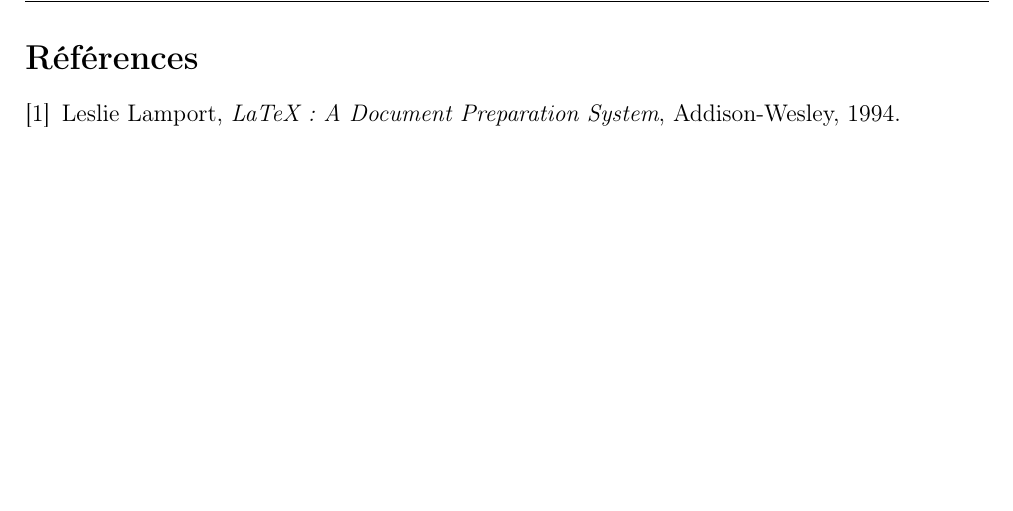
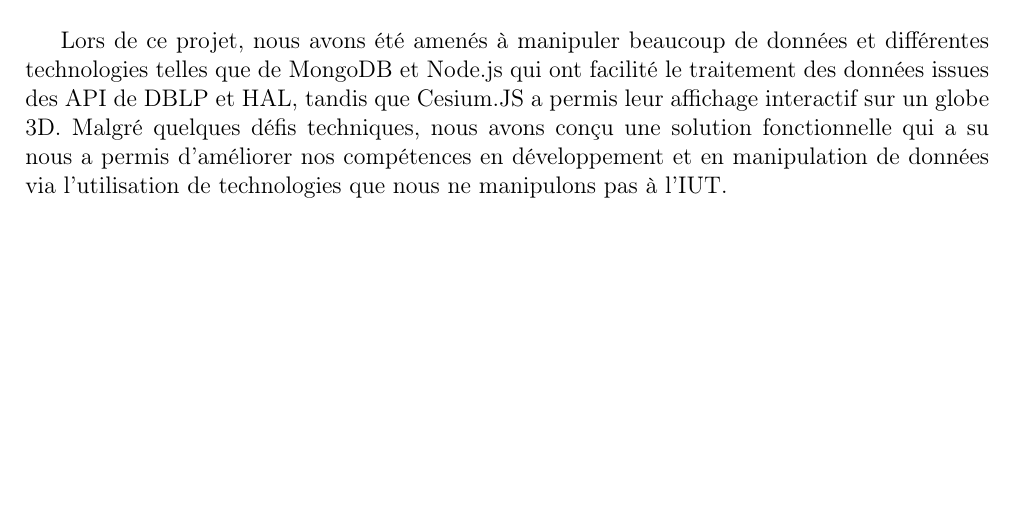
Before and after one commit to Pikoow/R4.C.10, a LaTeX document (Rapport/main.tex): part of page 5 of 5 before the commit and part of page 4 of 4 after it, cut at the place of the change. Compiled offline with pdfLaTeX.

Commit message:
Fin rapport

```diff
--- a/Rapport/main.tex
+++ b/Rapport/main.tex
@@ -102,11 +102,10 @@
 
 %%%%%%%%%% ----- CONCLUSION ----- %%%%%%%%%%
 \section{Conclusion}
-
+Lors de ce projet, nous avons été amenés à manipuler beaucoup de données et différentes technologies telles que de MongoDB et Node.js qui ont facilité le traitement des données issues des API de DBLP et HAL, tandis que Cesium.JS a permis leur affichage
+interactif sur un globe 3D. Malgré quelques défis techniques, nous avons conçu une solution fonctionnelle qui a su nous a permis d'améliorer nos compétences en développement et en manipulation de données via l'utilisation de technologies que nous ne
+manipulons pas à l'IUT.
 
 \newpage
-\begin{thebibliography}{9}
-    \bibitem{latex} Leslie Lamport, \textit{LaTeX: A Document Preparation System}, Addison-Wesley, 1994.
-\end{thebibliography}
 
 \end{document}
```
Also changed, not shown: 6 other files.
